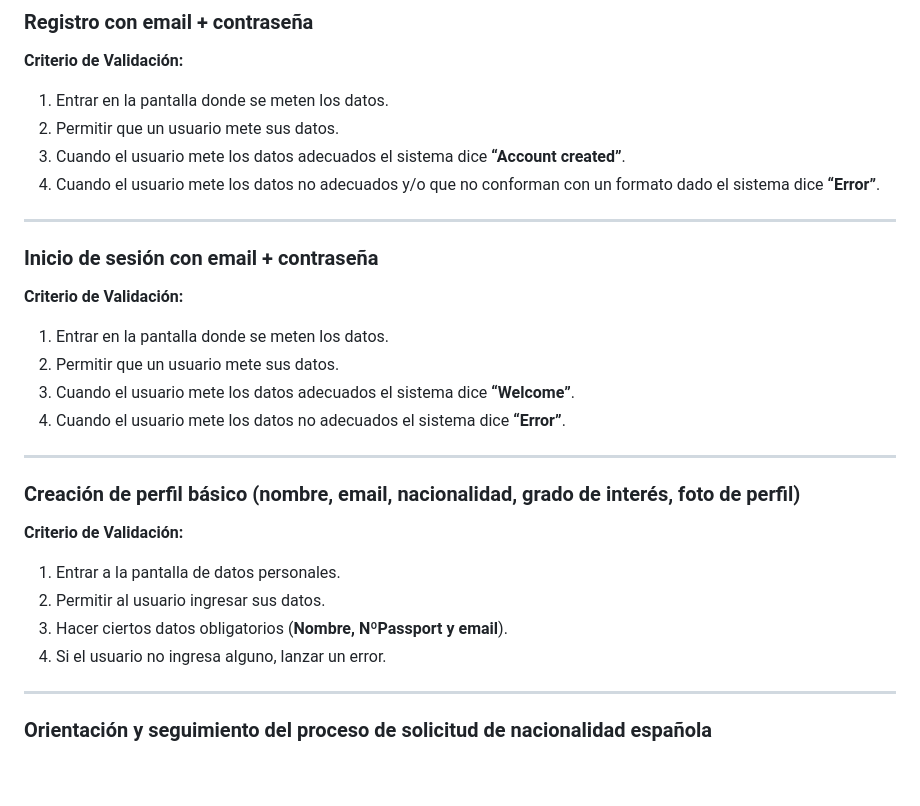
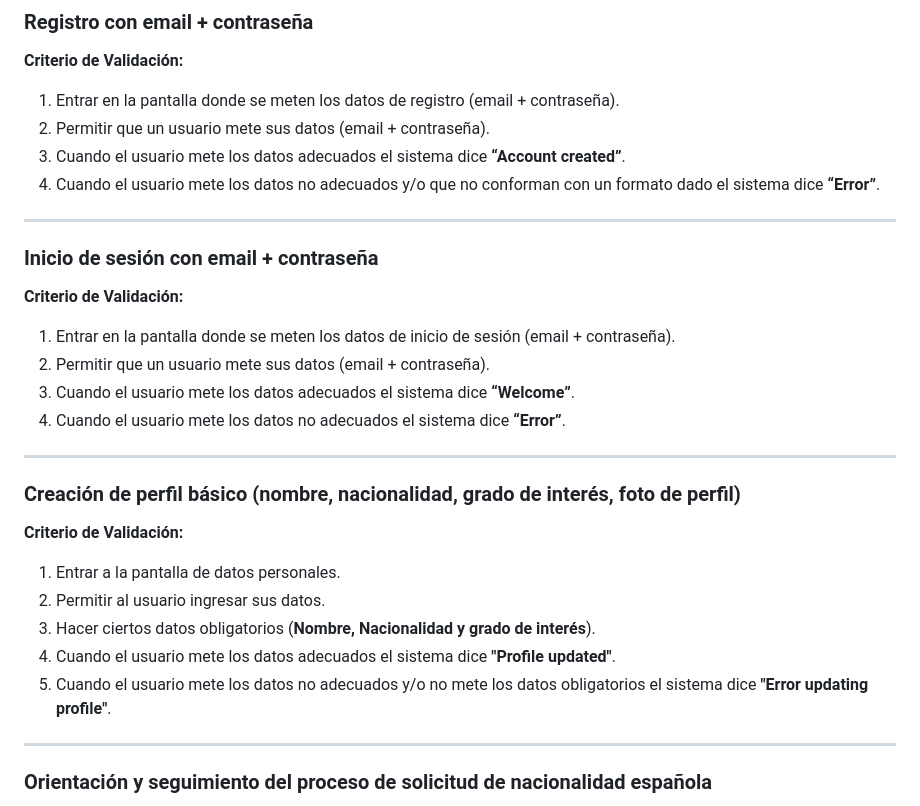
Before and after one commit to pilarbourg/uni-move, a Markdown page: README.md, the part around the change. Rendered like a GitHub page; blank space fills up the shorter version.

Commit message:
updating readme requirements

```diff
--- a/README.md
+++ b/README.md
@@ -95,8 +95,8 @@ UniMove simplifica la reubicación estudiantil conectando a los usuarios con:
 
 ### Registro con email + contraseña
 **Criterio de Validación:**
-1. Entrar en la pantalla donde se meten los datos.
-2. Permitir que un usuario mete sus datos.
+1. Entrar en la pantalla donde se meten los datos de registro (email + contraseña).
+2. Permitir que un usuario mete sus datos (email + contraseña).
 3. Cuando el usuario mete los datos adecuados el sistema dice **“Account created”**.
 4. Cuando el usuario mete los datos no adecuados y/o que no conforman con un formato dado el sistema dice **“Error”**.
 
@@ -104,19 +104,20 @@ UniMove simplifica la reubicación estudiantil conectando a los usuarios con:
 
 ### Inicio de sesión con email + contraseña
 **Criterio de Validación:**
-1. Entrar en la pantalla donde se meten los datos.
-2. Permitir que un usuario mete sus datos.
+1. Entrar en la pantalla donde se meten los datos de inicio de sesión (email + contraseña).
+2. Permitir que un usuario mete sus datos (email + contraseña).
 3. Cuando el usuario mete los datos adecuados el sistema dice **“Welcome”**.
 4. Cuando el usuario mete los datos no adecuados el sistema dice **“Error”**.
 
 ---
 
-### Creación de perfil básico (nombre, email, nacionalidad, grado de interés, foto de perfil)
+### Creación de perfil básico (nombre, nacionalidad, grado de interés, foto de perfil)
 **Criterio de Validación:**
 1. Entrar a la pantalla de datos personales.
 2. Permitir al usuario ingresar sus datos.
-3. Hacer ciertos datos obligatorios (**Nombre, NºPassport y email**).
-4. Si el usuario no ingresa alguno, lanzar un error.
+3. Hacer ciertos datos obligatorios (**Nombre, Nacionalidad y grado de interés**).
+4. Cuando el usuario mete los datos adecuados el sistema dice **"Profile updated"**.
+5. Cuando el usuario mete los datos no adecuados y/o no mete los datos obligatorios el sistema dice **"Error updating profile"**.
 
 ---
 
```
